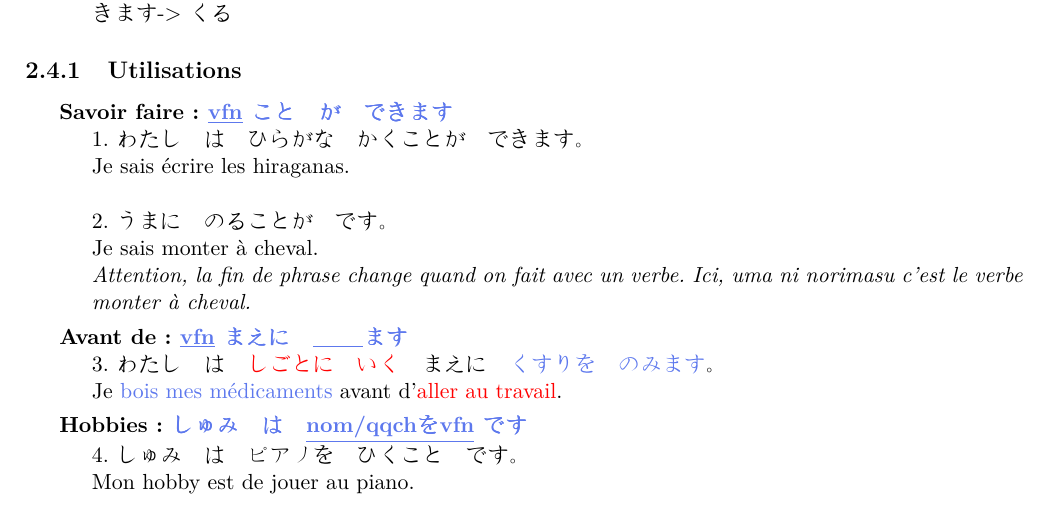
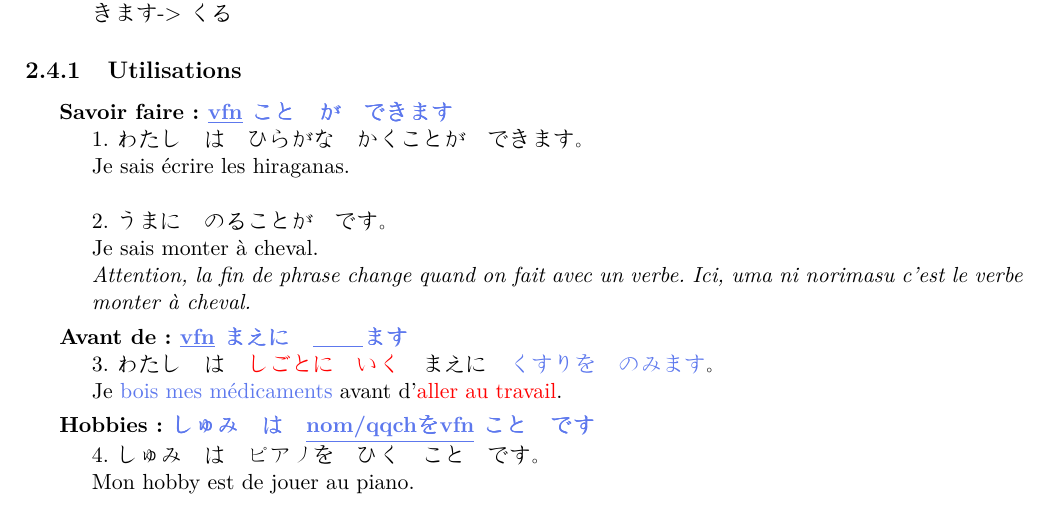
Before and after one commit to fmutix/esiee_japanese, a LaTeX document (grammar.tex): part of page 7 of 9, cut so that both start at the same text. Compiled offline with pdfLaTeX.

Commit message:
correction

```diff
--- a/grammar.tex
+++ b/grammar.tex
@@ -320,8 +320,8 @@ Les adjectif en i peuvent prendre plusieurs formes pour donner différents sens
 		\item[Avant de : \textcolor{blue}{\underline{vfn} まえに　\underline{\qquad}ます}] \hfill \\
 		3. わたし　は　\textcolor{red}{しごとに　いく}　まえに　\textcolor{blue}{くすりを　のみます}。 \\
 		Je \textcolor{blue}{bois mes médicaments} avant d'\textcolor{red}{aller au travail}.
-		\item[Hobbies : \textcolor{blue}{しゅみ　は　\underline{nom/qqchを vfn} です}] \hfill \\
-		4. しゅみ　は　ピアノを　ひく こと　です。 \\
+		\item[Hobbies : \textcolor{blue}{しゅみ　は　\underline{nom/qqchを vfn} こと　です}] \hfill \\
+		4. しゅみ　は　ピアノを　ひく　こと　です。 \\
 		Mon hobby est de jouer au piano.
 	\end{description}
 \end{Japanese}
```
